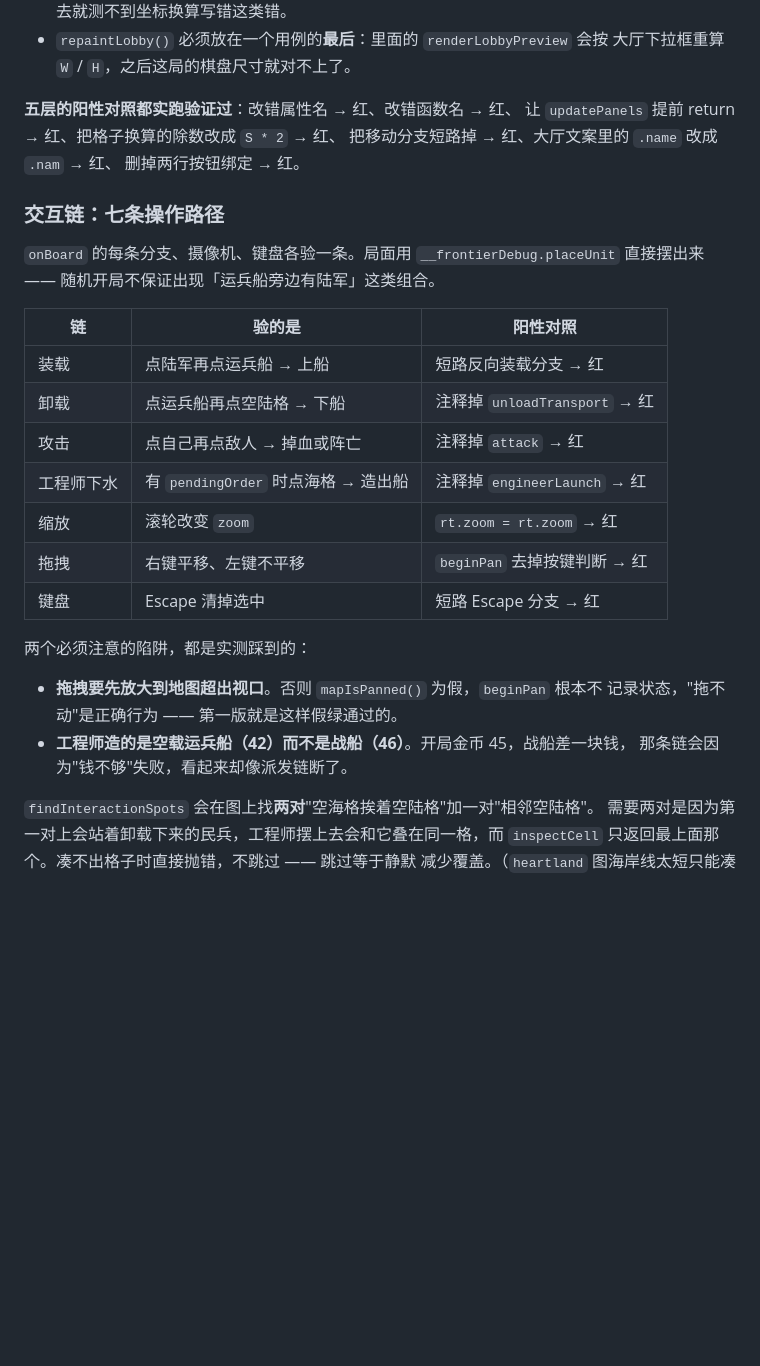
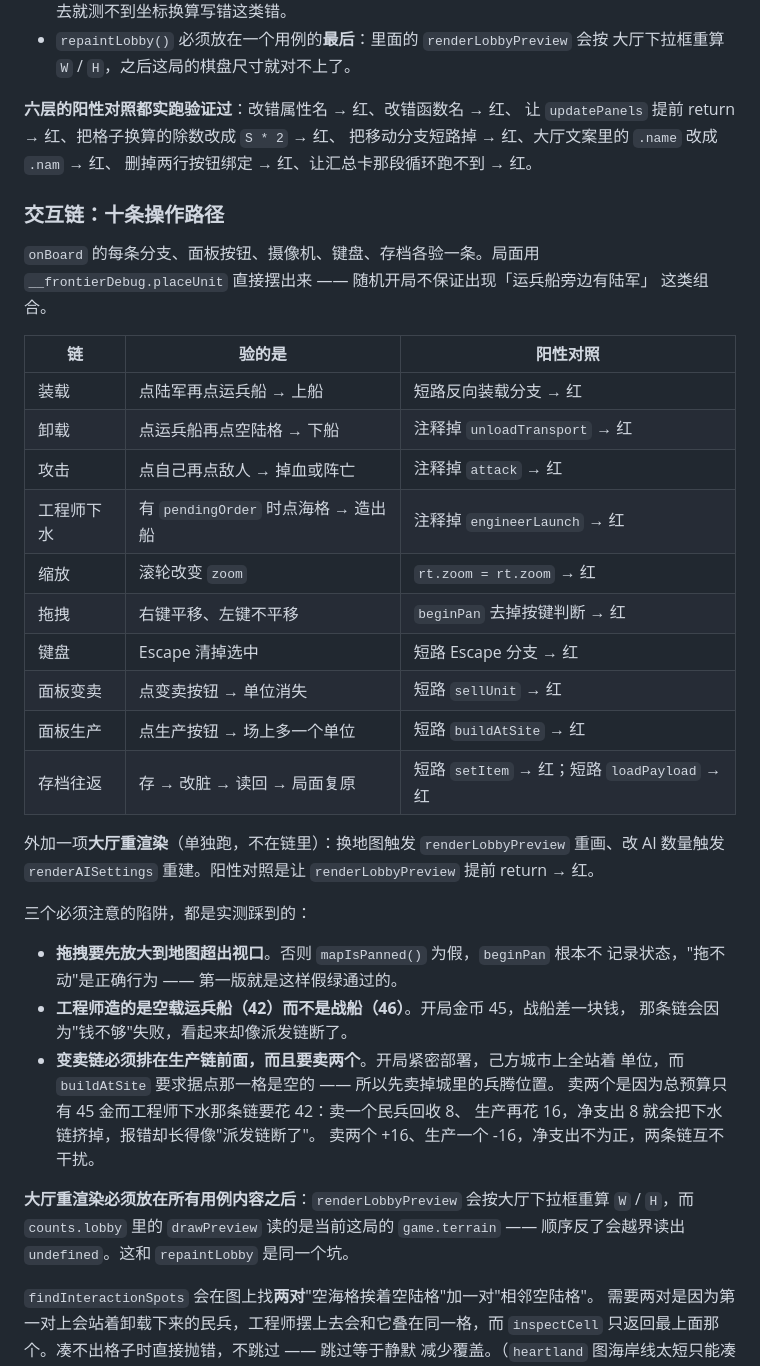
Before and after one commit to secondaryexaminer-spec/ClaudeCode-strategygame, a Markdown page: sim/README.md, the part around one of its changes. Rendered like a GitHub page; blank space fills up the shorter version.

```diff
--- a/sim/README.md
+++ b/sim/README.md
@@ -75,15 +80,16 @@
 - `repaintLobby()` 必须放在一个用例的**最后**：里面的 `renderLobbyPreview` 会按
   大厅下拉框重算 `W` / `H`，之后这局的棋盘尺寸就对不上了。
 
-**五层的阳性对照都实跑验证过**：改错属性名 → 红、改错函数名 → 红、
+**六层的阳性对照都实跑验证过**：改错属性名 → 红、改错函数名 → 红、
 让 `updatePanels` 提前 return → 红、把格子换算的除数改成 `S * 2` → 红、
 把移动分支短路掉 → 红、大厅文案里的 `.name` 改成 `.nam` → 红、
-删掉两行按钮绑定 → 红。
+删掉两行按钮绑定 → 红、让汇总卡那段循环跑不到 → 红。
 
-### 交互链：七条操作路径
+### 交互链：十条操作路径
 
-`onBoard` 的每条分支、摄像机、键盘各验一条。局面用 `__frontierDebug.placeUnit`
-直接摆出来 —— 随机开局不保证出现「运兵船旁边有陆军」这类组合。
+`onBoard` 的每条分支、面板按钮、摄像机、键盘、存档各验一条。局面用
+`__frontierDebug.placeUnit` 直接摆出来 —— 随机开局不保证出现「运兵船旁边有陆军」
+这类组合。
 
 | 链 | 验的是 | 阳性对照 |
 |---|---|---|
@@ -94,13 +100,29 @@
 | 缩放 | 滚轮改变 `zoom` | `rt.zoom = rt.zoom` → 红 |
 | 拖拽 | 右键平移、左键不平移 | `beginPan` 去掉按键判断 → 红 |
 | 键盘 | Escape 清掉选中 | 短路 Escape 分支 → 红 |
+| 面板变卖 | 点变卖按钮 → 单位消失 | 短路 `sellUnit` → 红 |
+| 面板生产 | 点生产按钮 → 场上多一个单位 | 短路 `buildAtSite` → 红 |
+| 存档往返 | 存 → 改脏 → 读回 → 局面复原 | 短路 `setItem` → 红；短路 `loadPayload` → 红 |
 
-两个必须注意的陷阱，都是实测踩到的：
+外加一项**大厅重渲染**（单独跑，不在链里）：换地图触发 `renderLobbyPreview`
+重画、改 AI 数量触发 `renderAISettings` 重建。阳性对照是让 `renderLobbyPreview`
+提前 return → 红。
+
+三个必须注意的陷阱，都是实测踩到的：
 
 - **拖拽要先放大到地图超出视口**。否则 `mapIsPanned()` 为假，`beginPan` 根本不
   记录状态，"拖不动"是正确行为 —— 第一版就是这样假绿通过的。
 - **工程师造的是空载运兵船（42）而不是战船（46）**。开局金币 45，战船差一块钱，
   那条链会因为"钱不够"失败，看起来却像派发链断了。
+- **变卖链必须排在生产链前面，而且要卖两个**。开局紧密部署，己方城市上全站着
+  单位，而 `buildAtSite` 要求据点那一格是空的 —— 所以先卖掉城里的兵腾位置。
+  卖两个是因为总预算只有 45 金而工程师下水那条链要花 42：卖一个民兵回收 8、
+  生产再花 16，净支出 8 就会把下水链挤掉，报错却长得像"派发链断了"。
+  卖两个 +16、生产一个 -16，净支出不为正，两条链互不干扰。
+
+**大厅重渲染必须放在所有用例内容之后**：`renderLobbyPreview` 会按大厅下拉框重算
+`W` / `H`，而 `counts.lobby` 里的 `drawPreview` 读的是当前这局的 `game.terrain`
+—— 顺序反了会越界读出 `undefined`。这和 `repaintLobby` 是同一个坑。
 
 `findInteractionSpots` 会在图上找**两对**"空海格挨着空陆格"加一对"相邻空陆格"。
 需要两对是因为第一对上会站着卸载下来的民兵，工程师摆上去会和它叠在同一格，而
```
Also changed, not shown: other parts of sim/README.md (+36 -14 lines), src/README.md (added, +116 -0 lines).
